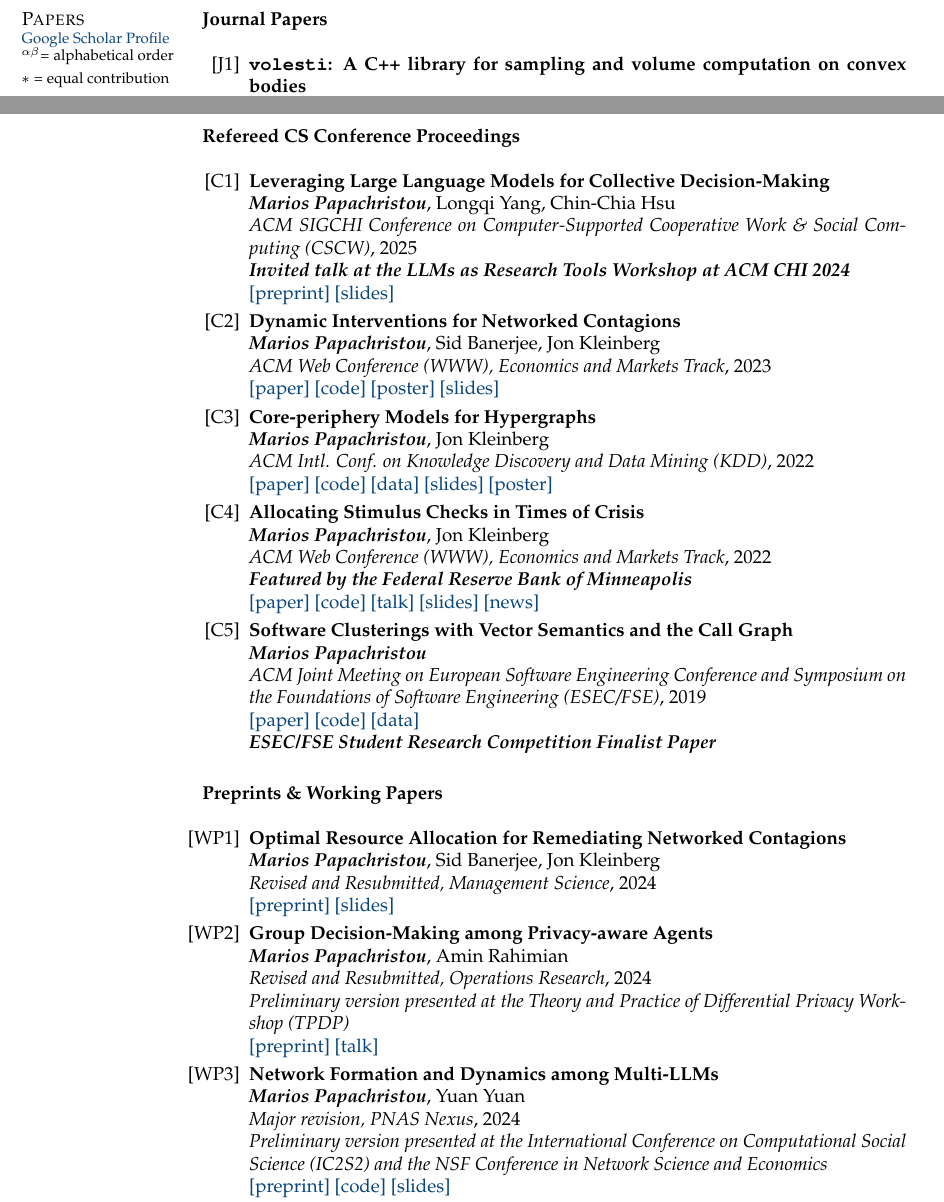
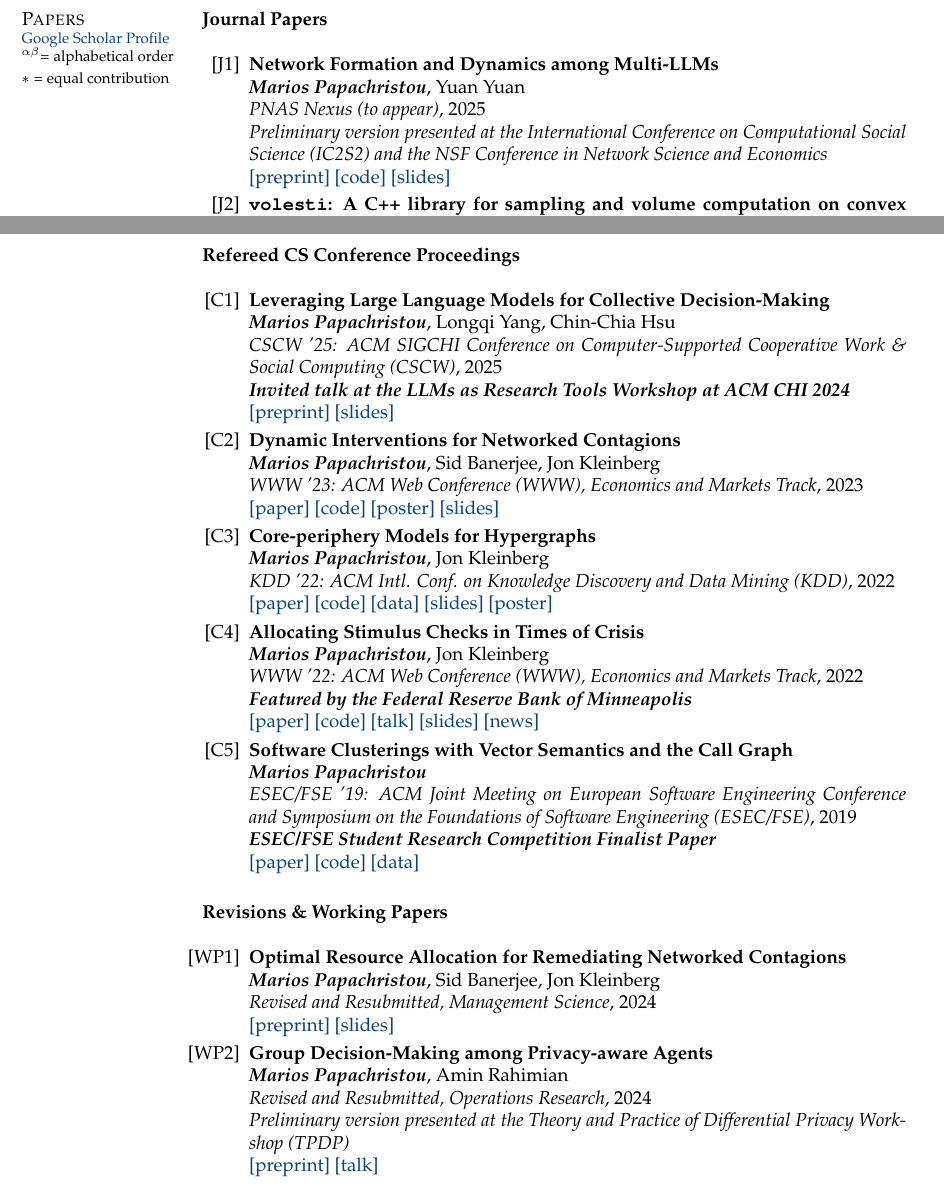
Before and after one commit to papachristoumarios/papachristoumarios.github.io, a LaTeX CV (cv/cv.tex): two parts of pages 2 and 3 of 6, joined at a grey line, cut so that both start at the same text. Compiled offline with pdfLaTeX.

Commit message:
Update cv

```diff
--- a/cv/cv.tex
+++ b/cv/cv.tex
@@ -156,6 +156,10 @@ Diploma in Electrical and Computer Engineering
 
 \field{Journal Papers}{}{
 \begin{enumerate}[nosep, label={[J\arabic*]}]
+
+   \item \publication{Network Formation and Dynamics among Multi-LLMs}{\authorme, Yuan Yuan}{PNAS Nexus (to appear)}{2025}{\emph{Preliminary version presented at the International Conference on Computational Social Science (IC2S2) and the NSF Conference in Network Science and Economics} \\ \preprint{http://arxiv.org/abs/2402.10659} \code{https://github.com/papachristoumarios/llm-network-formation} \slides{https://drive.google.com/file/d/13Qm_82D0WrkmN1LAv2AUmjcputMOdm_y/view?usp=drive_link}}
+
+
 	\item \publication{\texttt{volesti}: A C++ library for sampling and volume computation on convex bodies}{Apostolos Chalkis*, Vissarion Fisikopoulos*, \authorme*, Elias Tsigaridas*}{Journal of Open Source Software}{2025}{\paper{https://joss.theoj.org/papers/10.21105/joss.07886} \code{https://github.com/GeomScale/volesti}}
    \item \publication{Differentially Private Distributed Estimation and Learning}{\authorme, Amin Rahimian}{IISE Transactions}{2024}{\bemph{Featured at the July 2025 issue of the ISE Magazine and the University of Pittsburgh Swanson School of Engineering} \\
    	   	\paper{https://doi.org/10.1080/24725854.2024.2337068} \code{https://github.com/papachristoumarios/dp-distributed-estimation} \talk{https://www.youtube.com/watch?v=Kmm5HEMuS4w} \news{https://news.engineering.pitt.edu/who-sees-who/} \news{https://content.presspage.com/uploads/2602/19858d8c-d2d3-497e-9dcc-3f6eff36c157/ise-junefeature.pdf?10000}}
@@ -169,27 +173,24 @@ Diploma in Electrical and Computer Engineering
 \begin{enumerate}[nosep, label={[C\arabic*]}]
 
 
-   \item \publication{Leveraging Large Language Models for Collective Decision-Making}{\authorme, Longqi Yang, Chin-Chia Hsu}{ACM SIGCHI Conference on Computer-Supported Cooperative Work \& Social Computing (CSCW)}{2025}{\textbf{\emph{Invited talk at the LLMs as Research Tools Workshop at ACM CHI 2024}} \\ \preprint{https://arxiv.org/abs/2311.04928} \slides{https://docs.google.com/presentation/d/13IsUt68rFoKdtq8wquL9fxVFHwH0hgvN/edit?usp=drive_link&ouid=109899272296285628946&rtpof=true&sd=true}}
+   \item \publication{Leveraging Large Language Models for Collective Decision-Making}{\authorme, Longqi Yang, Chin-Chia Hsu}{CSCW '25: ACM SIGCHI Conference on Computer-Supported Cooperative Work \& Social Computing (CSCW)}{2025}{\textbf{\emph{Invited talk at the LLMs as Research Tools Workshop at ACM CHI 2024}} \\ \preprint{https://arxiv.org/abs/2311.04928} \slides{https://docs.google.com/presentation/d/13IsUt68rFoKdtq8wquL9fxVFHwH0hgvN/edit?usp=drive_link&ouid=109899272296285628946&rtpof=true&sd=true}}
 
-   \item \publication{Dynamic Interventions for Networked Contagions}{\authorme, Sid Banerjee, Jon Kleinberg}{ACM Web Conference (WWW), Economics and Markets Track}{2023}{\paper{https://dl.acm.org/doi/abs/10.1145/3543507.3583470} \code{https://github.com/papachristoumarios/dynamic-clearing} \poster{https://drive.google.com/file/d/1l0TCsoZNo3NoOOHsPSh1ofctXD4ivFir/view?usp=sharing}
+   \item \publication{Dynamic Interventions for Networked Contagions}{\authorme, Sid Banerjee, Jon Kleinberg}{WWW '23: ACM Web Conference (WWW), Economics and Markets Track}{2023}{\paper{https://dl.acm.org/doi/abs/10.1145/3543507.3583470} \code{https://github.com/papachristoumarios/dynamic-clearing} \poster{https://drive.google.com/file/d/1l0TCsoZNo3NoOOHsPSh1ofctXD4ivFir/view?usp=sharing}
 		\slides{https://drive.google.com/file/d/1ZZ6F6PFNsBjYKFyurkwM2IbenuzXJEAs/view?usp=share_link}}
 
-   \item \publication{Core-periphery Models for Hypergraphs}{\authorme, Jon Kleinberg}{ACM Intl. Conf. on Knowledge Discovery and Data Mining (KDD)}{2022}{\paper{https://arxiv.org/abs/2206.00783} \code{https://doi.org/10.5281/zenodo.5965849} \data{https://doi.org/10.5281/zenodo.5943043} \slides{https://drive.google.com/file/d/1k9pjPaeDtg7jhUivjlEmyunimcUb-DxL/view?usp=sharing} \poster{https://drive.google.com/file/d/1RJ3C7KKhTemfj5OBAiEXUHMVp-TJhTDs/view?usp=sharing}}
-   \item \publication{Allocating Stimulus Checks in Times of Crisis}{\authorme, Jon Kleinberg}{ACM Web Conference (WWW), Economics and Markets Track}{2022}{\bemph{Featured by the Federal Reserve Bank of Minneapolis} \\ \paper{https://doi.org/10.1145/3485447.3512047} \code{https://github.com/papachristoumarios/financial-contagion}  \talk{https://youtu.be/WUmPBztK8Mo} \slides{https://drive.google.com/file/d/1v4v4jPOTzFtP8a5dhAFLoIjZSRDxAjBz/view?usp=sharing} \news{https://www.minneapolisfed.org/article/2022/social-policy-in-the-age-of-algorithms-an-interview-with-jon-kleinberg}}
-      \item \publication{Software Clusterings with Vector Semantics and the Call Graph}{\authorme}{ACM Joint Meeting on European Software Engineering Conference and Symposium on the Foundations of Software Engineering (ESEC/FSE)}{2019}{\paper{https://dl.acm.org/citation.cfm?id=3342483} \code{https://github.com/papachristoumarios/sade} \data{http://doi.org/10.5281/zenodo.2652487} \\\textbf{\emph{ESEC/FSE Student Research Competition Finalist Paper}}}
+   \item \publication{Core-periphery Models for Hypergraphs}{\authorme, Jon Kleinberg}{KDD '22: ACM Intl. Conf. on Knowledge Discovery and Data Mining (KDD)}{2022}{\paper{https://arxiv.org/abs/2206.00783} \code{https://doi.org/10.5281/zenodo.5965849} \data{https://doi.org/10.5281/zenodo.5943043} \slides{https://drive.google.com/file/d/1k9pjPaeDtg7jhUivjlEmyunimcUb-DxL/view?usp=sharing} \poster{https://drive.google.com/file/d/1RJ3C7KKhTemfj5OBAiEXUHMVp-TJhTDs/view?usp=sharing}}
+   \item \publication{Allocating Stimulus Checks in Times of Crisis}{\authorme, Jon Kleinberg}{WWW '22: ACM Web Conference (WWW), Economics and Markets Track}{2022}{\bemph{Featured by the Federal Reserve Bank of Minneapolis} \\ \paper{https://doi.org/10.1145/3485447.3512047} \code{https://github.com/papachristoumarios/financial-contagion}  \talk{https://youtu.be/WUmPBztK8Mo} \slides{https://drive.google.com/file/d/1v4v4jPOTzFtP8a5dhAFLoIjZSRDxAjBz/view?usp=sharing} \news{https://www.minneapolisfed.org/article/2022/social-policy-in-the-age-of-algorithms-an-interview-with-jon-kleinberg}}
+      \item \publication{Software Clusterings with Vector Semantics and the Call Graph}{\authorme}{ESEC/FSE '19: ACM Joint Meeting on European Software Engineering Conference and Symposium on the Foundations of Software Engineering (ESEC/FSE)}{2019}{\textbf{\emph{ESEC/FSE Student Research Competition Finalist Paper}} \\\paper{https://dl.acm.org/citation.cfm?id=3342483} \code{https://github.com/papachristoumarios/sade} \data{http://doi.org/10.5281/zenodo.2652487}}
 
 \end{enumerate}}
 
 
-\field{Preprints \& Working Papers}{}{
+\field{Revisions \& Working Papers}{}{
 \begin{enumerate}[nosep, label={[WP\arabic*]}]
 
    \item \publication{Optimal Resource Allocation for Remediating Networked Contagions}{\authorme, Sid Banerjee, Jon Kleinberg}{Revised and Resubmitted, Management Science}{2024}{\preprint{https://papers.ssrn.com/sol3/papers.cfm?abstract_id=4880536} \slides{https://drive.google.com/file/d/1DgOCnJ5Pf3Je-F7a-Adiy2TTZ7oZUbbB/view?usp=sharing}}
       \item \publication{Group Decision-Making among Privacy-aware Agents}{\authorme, Amin Rahimian}{Revised and Resubmitted, Operations Research}{2024}{
   		\emph{Preliminary version presented at the Theory and Practice of Differential Privacy Workshop (TPDP)} \\ \preprint{https://arxiv.org/pdf/2402.08156.pdf} \talk{https://www.youtube.com/watch?v=Kmm5HEMuS4w}}
-
-   \item \publication{Network Formation and Dynamics among Multi-LLMs}{\authorme, Yuan Yuan}{Major revision, PNAS Nexus}{2024}{\emph{Preliminary version presented at the International Conference on Computational Social Science (IC2S2) and the NSF Conference in Network Science and Economics} \\ \preprint{http://arxiv.org/abs/2402.10659} \code{https://github.com/papachristoumarios/llm-network-formation} \slides{https://drive.google.com/file/d/13Qm_82D0WrkmN1LAv2AUmjcputMOdm_y/view?usp=drive_link}}
-
 
    \item \publication{Structural Measures of Resilience for Supply Chains}{\authorme, Amin Rahimian}{R\&R, Management Science}{2024}{
    		\preprint{https://papers.ssrn.com/sol3/papers.cfm?abstract_id=4392226} \code{https://github.com/papachristoumarios/supply-chain-resilience} \slides{https://drive.google.com/file/d/13kgKnjTHyO8j4BOJVykWwt43hSt3JrLw/view?usp=drive_link}}
```
Also changed, not shown: cv/cv.pdf.
